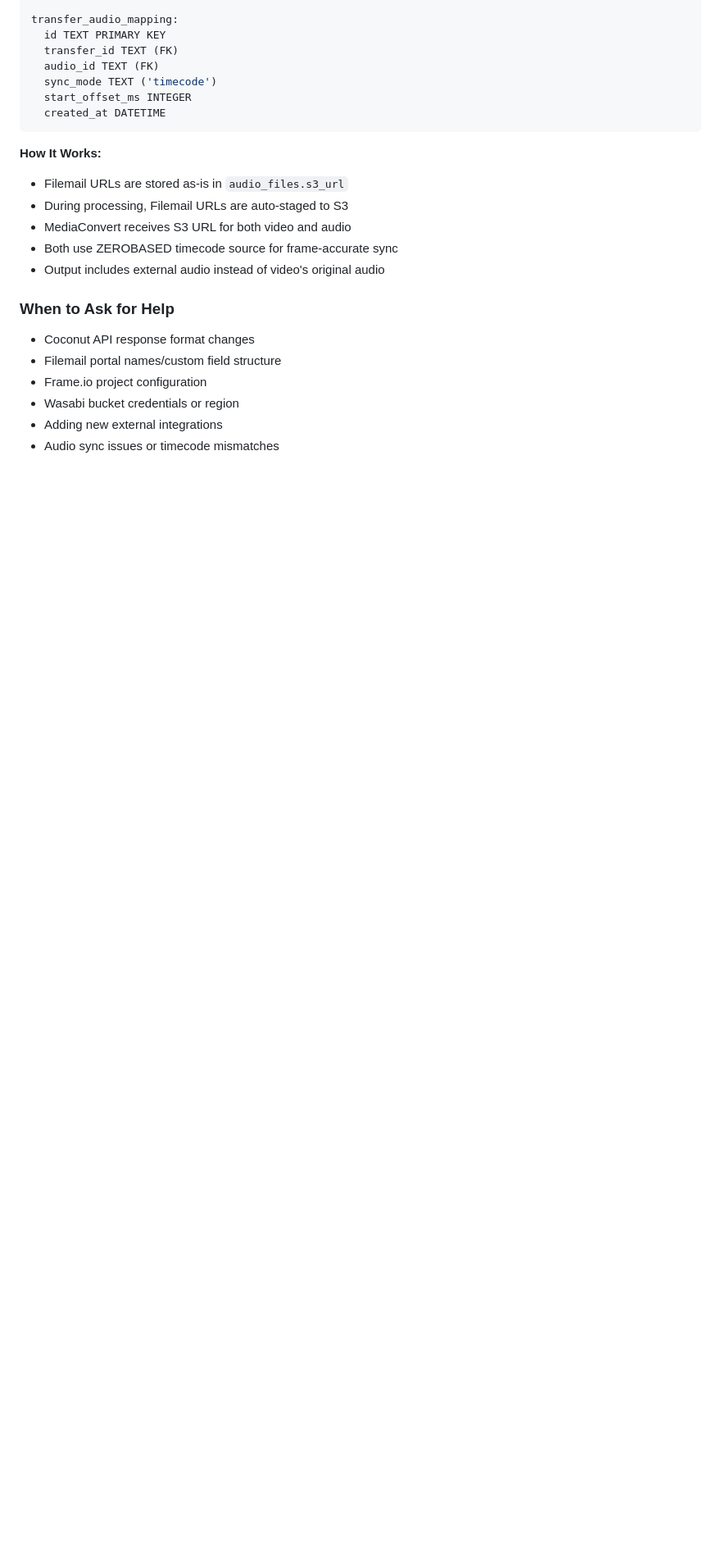
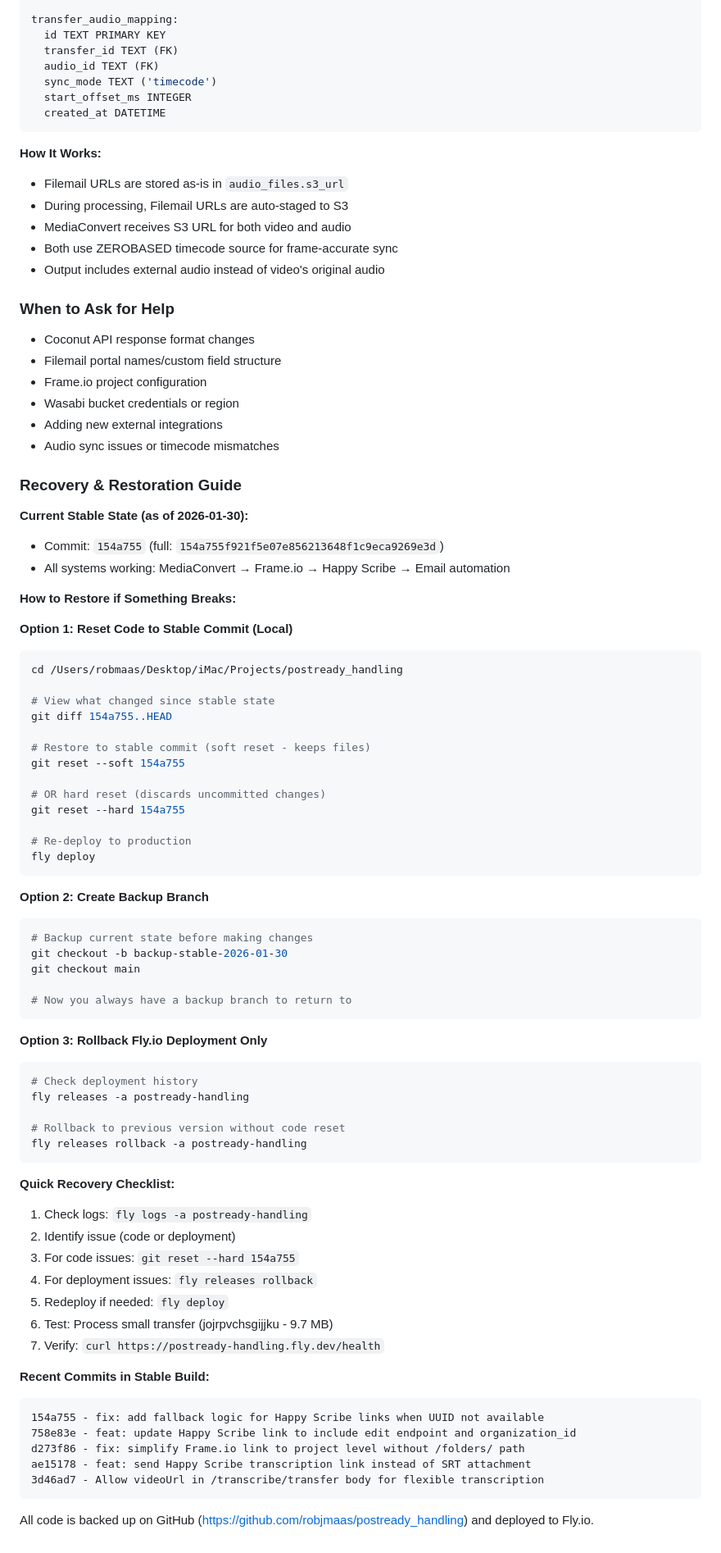
Before and after one commit to robjmaas/postready_handling, a Markdown page: .github/copilot-instructions.md, the part around the change. Shown at 82% size. Rendered like a GitHub page; blank space fills up the shorter version.

Commit message:
docs: add recovery & restoration guide to copilot instructions
- Document stable commit point (154a755)
- Provide git reset procedures for code recovery
- Include Fly.io rollback instructions
- Add quick recovery checklist
- Reference recent stable commits
- All backup information for disaster recovery

````diff
--- a/.github/copilot-instructions.md
+++ b/.github/copilot-instructions.md
@@ -458,3 +458,65 @@ transfer_audio_mapping:
 - Wasabi bucket credentials or region
 - Adding new external integrations
 - Audio sync issues or timecode mismatches
+### Recovery & Restoration Guide
+
+**Current Stable State (as of 2026-01-30):**
+- Commit: `154a755` (full: `154a755f921f5e07e856213648f1c9eca9269e3d`)
+- All systems working: MediaConvert → Frame.io → Happy Scribe → Email automation
+
+**How to Restore if Something Breaks:**
+
+**Option 1: Reset Code to Stable Commit (Local)**
+```bash
+cd /Users/robmaas/Desktop/iMac/Projects/postready_handling
+
+# View what changed since stable state
+git diff 154a755..HEAD
+
+# Restore to stable commit (soft reset - keeps files)
+git reset --soft 154a755
+
+# OR hard reset (discards uncommitted changes)
+git reset --hard 154a755
+
+# Re-deploy to production
+fly deploy
+```
+
+**Option 2: Create Backup Branch**
+```bash
+# Backup current state before making changes
+git checkout -b backup-stable-2026-01-30
+git checkout main
+
+# Now you always have a backup branch to return to
+```
+
+**Option 3: Rollback Fly.io Deployment Only**
+```bash
+# Check deployment history
+fly releases -a postready-handling
+
+# Rollback to previous version without code reset
+fly releases rollback -a postready-handling
+```
+
+**Quick Recovery Checklist:**
+1. Check logs: `fly logs -a postready-handling`
+2. Identify issue (code or deployment)
+3. For code issues: `git reset --hard 154a755`
+4. For deployment issues: `fly releases rollback`
+5. Redeploy if needed: `fly deploy`
+6. Test: Process small transfer (jojrpvchsgijjku - 9.7 MB)
+7. Verify: `curl https://postready-handling.fly.dev/health`
+
+**Recent Commits in Stable Build:**
+```
+154a755 - fix: add fallback logic for Happy Scribe links when UUID not available
+758e83e - feat: update Happy Scribe link to include edit endpoint and organization_id
+d273f86 - fix: simplify Frame.io link to project level without /folders/ path
+ae15178 - feat: send Happy Scribe transcription link instead of SRT attachment
+3d46ad7 - Allow videoUrl in /transcribe/transfer body for flexible transcription
+```
+
+All code is backed up on GitHub (https://github.com/robjmaas/postready_handling) and deployed to Fly.io.
````
